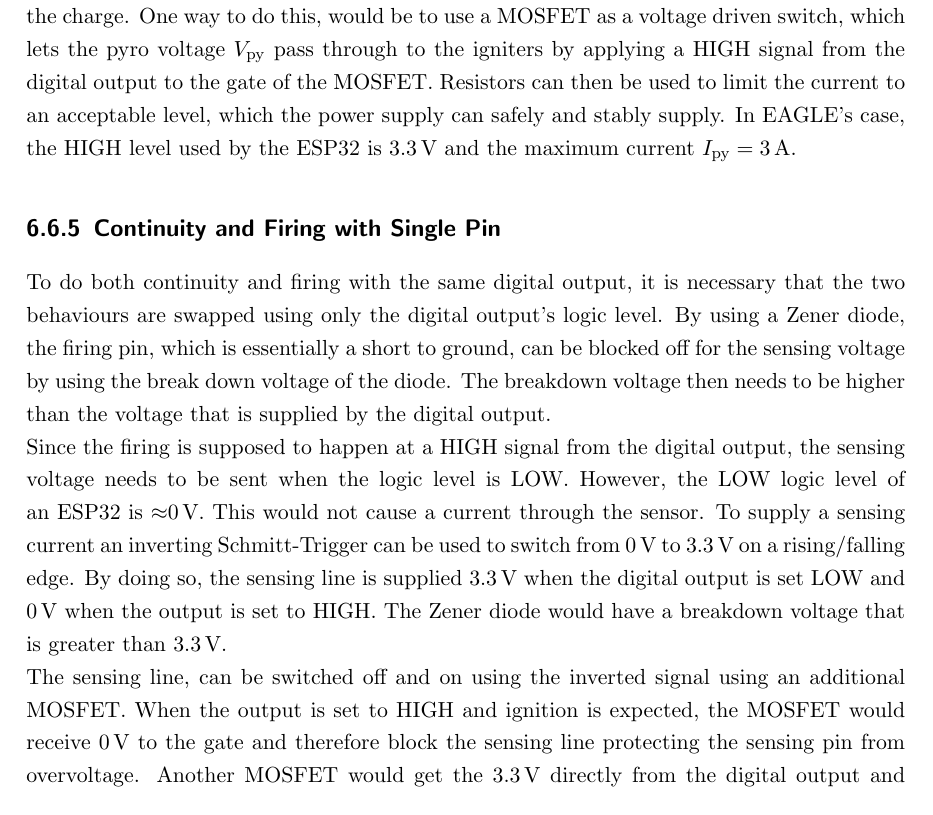
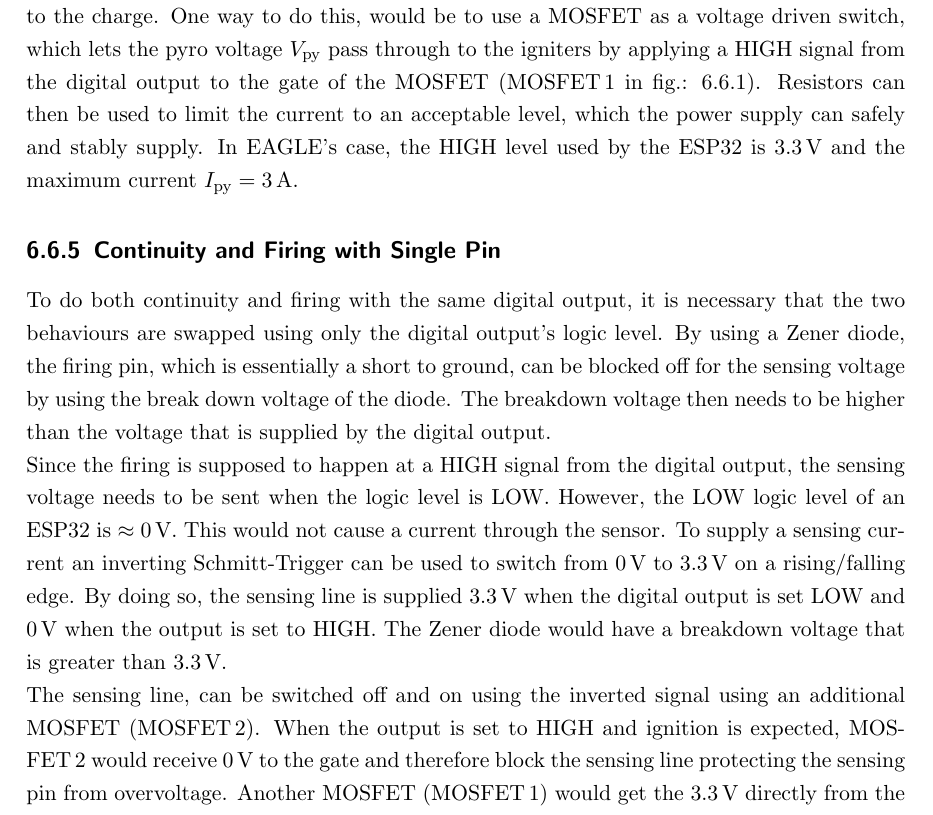
Before and after one commit to SpyAgentJo3/EAGLE, a LaTeX thesis (EAGLE/Documentation/PCB/LaTeX/Development of EAGLE/Bachelor Thesis.tex): part of page 55 of 72, cut so that both start at the same text. Compiled offline with pdfLaTeX.

Commit message:
Visual changes

```diff
--- a/EAGLE/Documentation/PCB/LaTeX/Development of EAGLE/Bachelor Thesis.tex
+++ b/EAGLE/Documentation/PCB/LaTeX/Development of EAGLE/Bachelor Thesis.tex
@@ -826,12 +826,12 @@ An electric pyrotechnic igniter, which uses current and/or voltage to ignite a s
 A continuity measurement can be achieved through multiple ways. One way would be to send a sensing signal, a low voltage signal, which is low enough to not ignite a pyrotechnic charge. Using the internal resistance of the igniter, the sensing voltage can be chosen in such a way that the ignition current remains below the ignition threshold. Without the initiator connected, the circuit is discontinued and no current would reach the minus port of the pyro channel. If the igniter is connected, the current will flow through the initiator without igniting it, reaching the minus port of the connector where a sensing element can be placed. The sensing element can either be a current sensor, such as a shunt resistor or the resulting voltage at the sensing pin can be measured using the ADC of a microcontroller's analog input.
 
 \subsection{Firing Process}
-In order to ignite the charge, a pin on the microcontroller should only need to go HIGH, which would lead to the pyro voltage $V_\text{py}$ of 12\,V to reach the igniter and then setting light to the charge. One way to do this, would be to use a MOSFET as a voltage driven switch, which lets the pyro voltage $V_\text{py}$ pass through to the igniters by applying a HIGH signal from the digital output to the gate of the MOSFET. Resistors can then be used to limit the current to an acceptable level, which the power supply can safely and stably supply. In EAGLE's case, the HIGH level used by the ESP32 is 3.3\,V and the maximum current $I_\text{py} = 3\,$A.
+In order to ignite the charge, a pin on the microcontroller should only need to go HIGH, which would lead to the pyro voltage $V_\text{py}$ of 12\,V to reach the igniter and then setting light to the charge. One way to do this, would be to use a MOSFET as a voltage driven switch, which lets the pyro voltage $V_\text{py}$ pass through to the igniters by applying a HIGH signal from the digital output to the gate of the MOSFET (MOSFET\,1 in fig.: \ref{fig:pyro_channel_drawign}). Resistors can then be used to limit the current to an acceptable level, which the power supply can safely and stably supply. In EAGLE's case, the HIGH level used by the ESP32 is 3.3\,V and the maximum current $I_\text{py} = 3\,$A.
 
 \subsection{Continuity and Firing with Single Pin}
 To do both continuity and firing with the same digital output, it is necessary that the two behaviours are swapped using only the digital output's logic level. By using a Zener diode, the firing pin, which is essentially a short to ground, can be blocked off for the sensing voltage by using the break down voltage of the diode. The breakdown voltage then needs to be higher than the voltage that is supplied by the digital output.\\
-Since the firing is supposed to happen at a HIGH signal from the digital output, the sensing voltage needs to be sent when the logic level is LOW. However, the LOW logic level of an ESP32 is $\approx$0\,V. This would not cause a current through the sensor. To supply a sensing current an inverting Schmitt-Trigger can be used to switch from 0\,V to 3.3\,V on a rising/falling edge. By doing so, the sensing line is supplied 3.3\,V when the digital output is set LOW and 0\,V when the output is set to HIGH. The Zener diode would have a breakdown voltage that is greater than 3.3\,V.\\
-The sensing line, can be switched off and on using the inverted signal using an additional MOSFET. When the output is set to HIGH and ignition is expected, the MOSFET would receive 0\,V to the gate and therefore block the sensing line protecting the sensing pin from overvoltage. Another MOSFET would get the 3.3\,V directly from the digital output and allow $V_\text{py}$ to reach the firing channel, where the voltage would be greater than the breakdown voltage of the Zener diode allowing the current to reach the igniter with a minimal voltage drop over the Zener diode. The circuit is schematically shown in figure \ref{fig:pyro_channel_drawign}:
+Since the firing is supposed to happen at a HIGH signal from the digital output, the sensing voltage needs to be sent when the logic level is LOW. However, the LOW logic level of an ESP32 is $\approx0$\,V. This would not cause a current through the sensor. To supply a sensing current an inverting Schmitt-Trigger can be used to switch from 0\,V to 3.3\,V on a rising/falling edge. By doing so, the sensing line is supplied 3.3\,V when the digital output is set LOW and 0\,V when the output is set to HIGH. The Zener diode would have a breakdown voltage that is greater than 3.3\,V.\\
+The sensing line, can be switched off and on using the inverted signal using an additional MOSFET (MOSFET\,2). When the output is set to HIGH and ignition is expected, MOSFET\,2 would receive 0\,V to the gate and therefore block the sensing line protecting the sensing pin from overvoltage. Another MOSFET (MOSFET\,1) would get the 3.3\,V directly from the digital output and allow $V_\text{py}$ to reach the firing channel, where the voltage would be greater than the breakdown voltage of the Zener diode allowing the current to reach the igniter with a minimal voltage drop over the Zener diode. The circuit is schematically shown in figure \ref{fig:pyro_channel_drawign}:
 
 \begin{figure}[H]
 	\centering
```
Also changed, not shown: EAGLE/Documentation/PCB/LaTeX/Development of EAGLE/Bachelor Thesis.pdf, EAGLE/Documentation/PCB/LaTeX/Development of EAGLE/Bachelor Thesis.tex (2 more changed lines).
